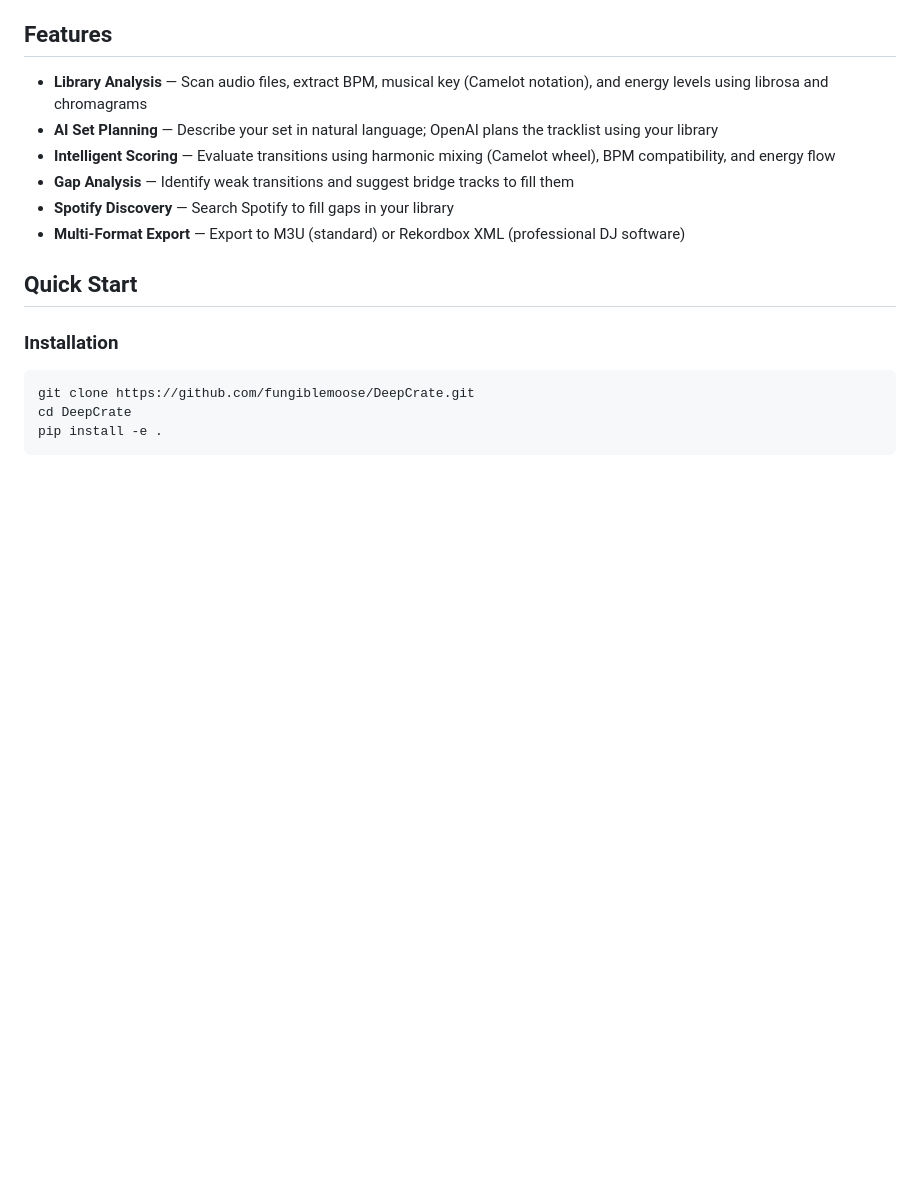
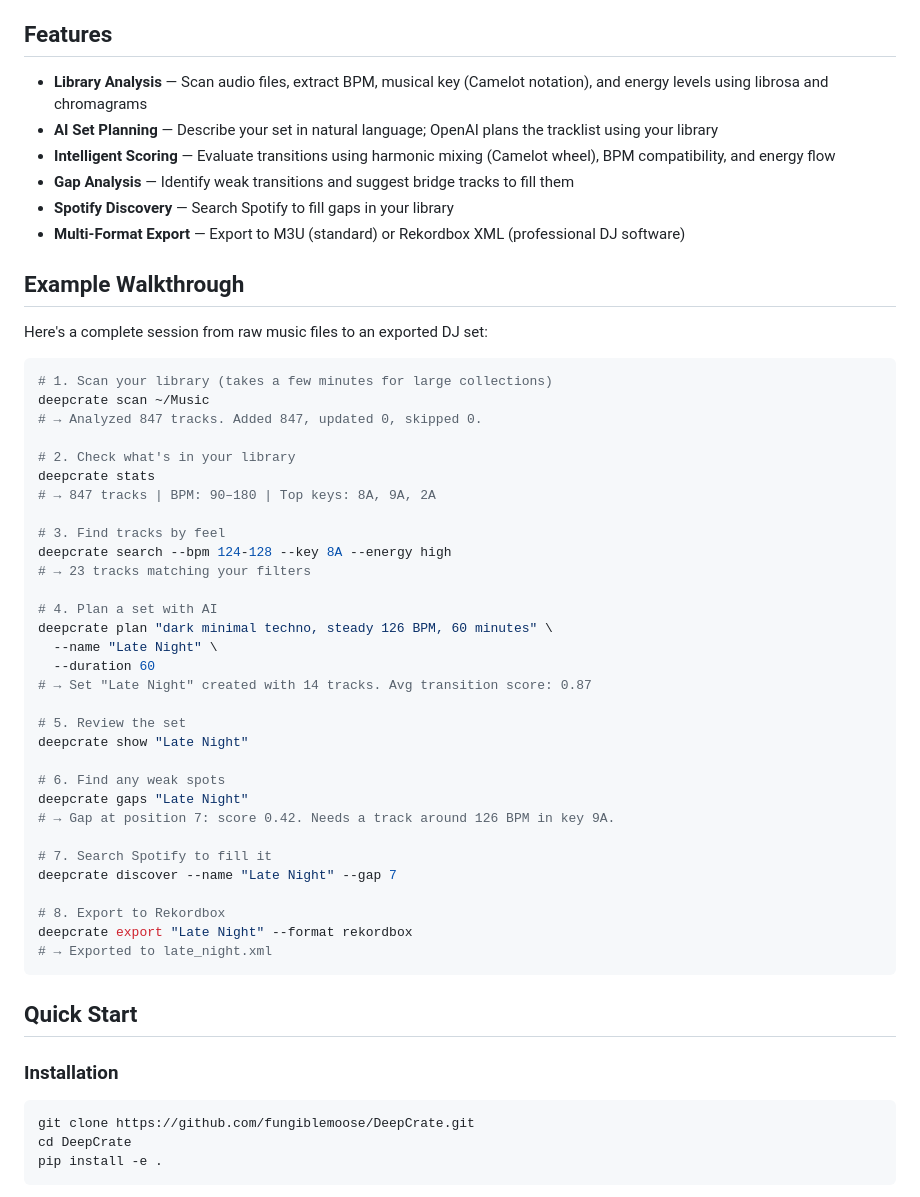
Before and after one commit to fungiblemoose/DeepCrate, a Markdown page: README.md, the part around the change. Drawn GitHub-style; blank space fills up the shorter version.

Commit message:
docs: add end-to-end walkthrough example

````diff
--- a/README.md
+++ b/README.md
@@ -10,6 +10,44 @@ AI-powered DJ set builder. Analyze your music library, plan sets with natural la
 - **Gap Analysis** — Identify weak transitions and suggest bridge tracks to fill them
 - **Spotify Discovery** — Search Spotify to fill gaps in your library
 - **Multi-Format Export** — Export to M3U (standard) or Rekordbox XML (professional DJ software)
+
+## Example Walkthrough
+
+Here's a complete session from raw music files to an exported DJ set:
+
+```bash
+# 1. Scan your library (takes a few minutes for large collections)
+deepcrate scan ~/Music
+# → Analyzed 847 tracks. Added 847, updated 0, skipped 0.
+
+# 2. Check what's in your library
+deepcrate stats
+# → 847 tracks | BPM: 90–180 | Top keys: 8A, 9A, 2A
+
+# 3. Find tracks by feel
+deepcrate search --bpm 124-128 --key 8A --energy high
+# → 23 tracks matching your filters
+
+# 4. Plan a set with AI
+deepcrate plan "dark minimal techno, steady 126 BPM, 60 minutes" \
+  --name "Late Night" \
+  --duration 60
+# → Set "Late Night" created with 14 tracks. Avg transition score: 0.87
+
+# 5. Review the set
+deepcrate show "Late Night"
+
+# 6. Find any weak spots
+deepcrate gaps "Late Night"
+# → Gap at position 7: score 0.42. Needs a track around 126 BPM in key 9A.
+
+# 7. Search Spotify to fill it
+deepcrate discover --name "Late Night" --gap 7
+
+# 8. Export to Rekordbox
+deepcrate export "Late Night" --format rekordbox
+# → Exported to late_night.xml
+```
 
 ## Quick Start
 
````
